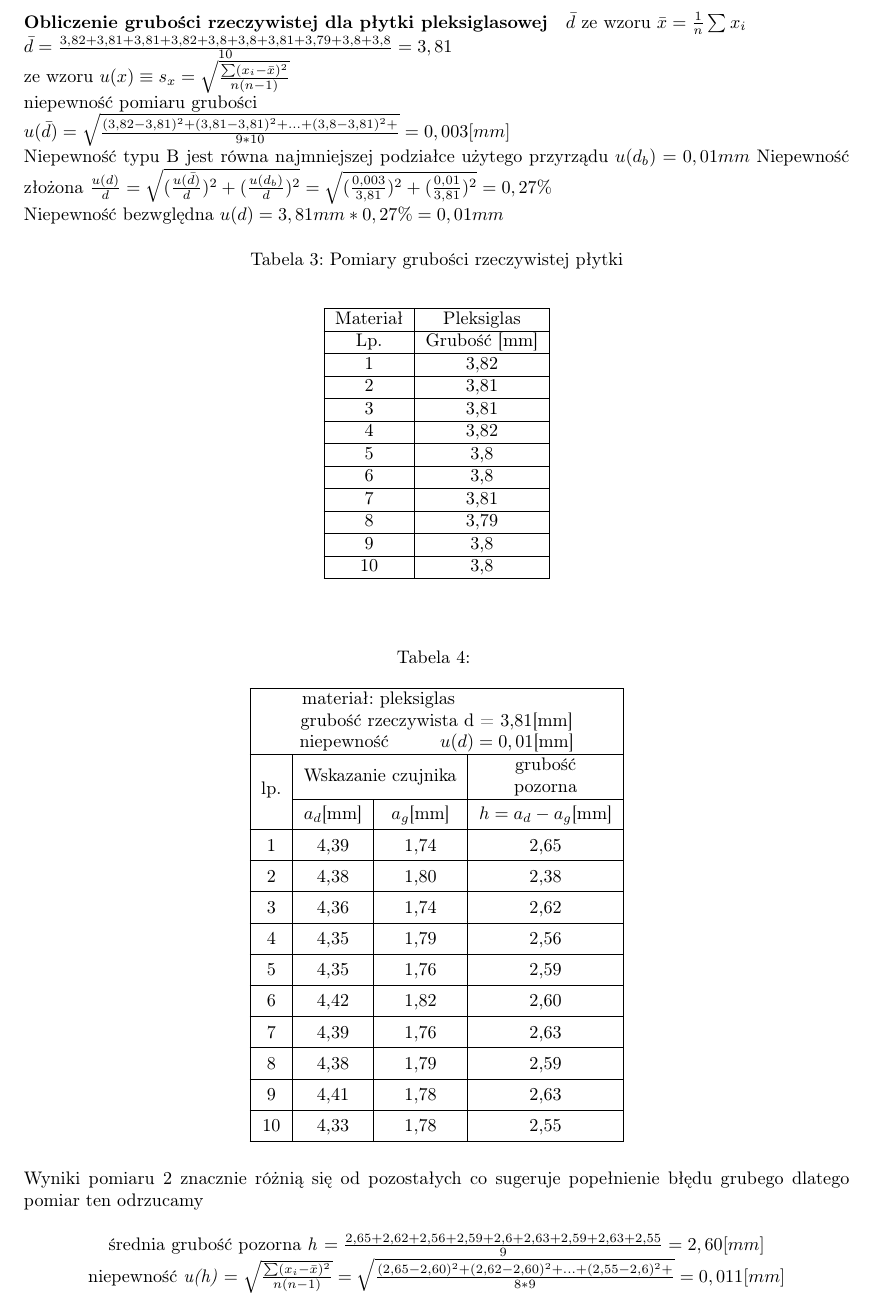
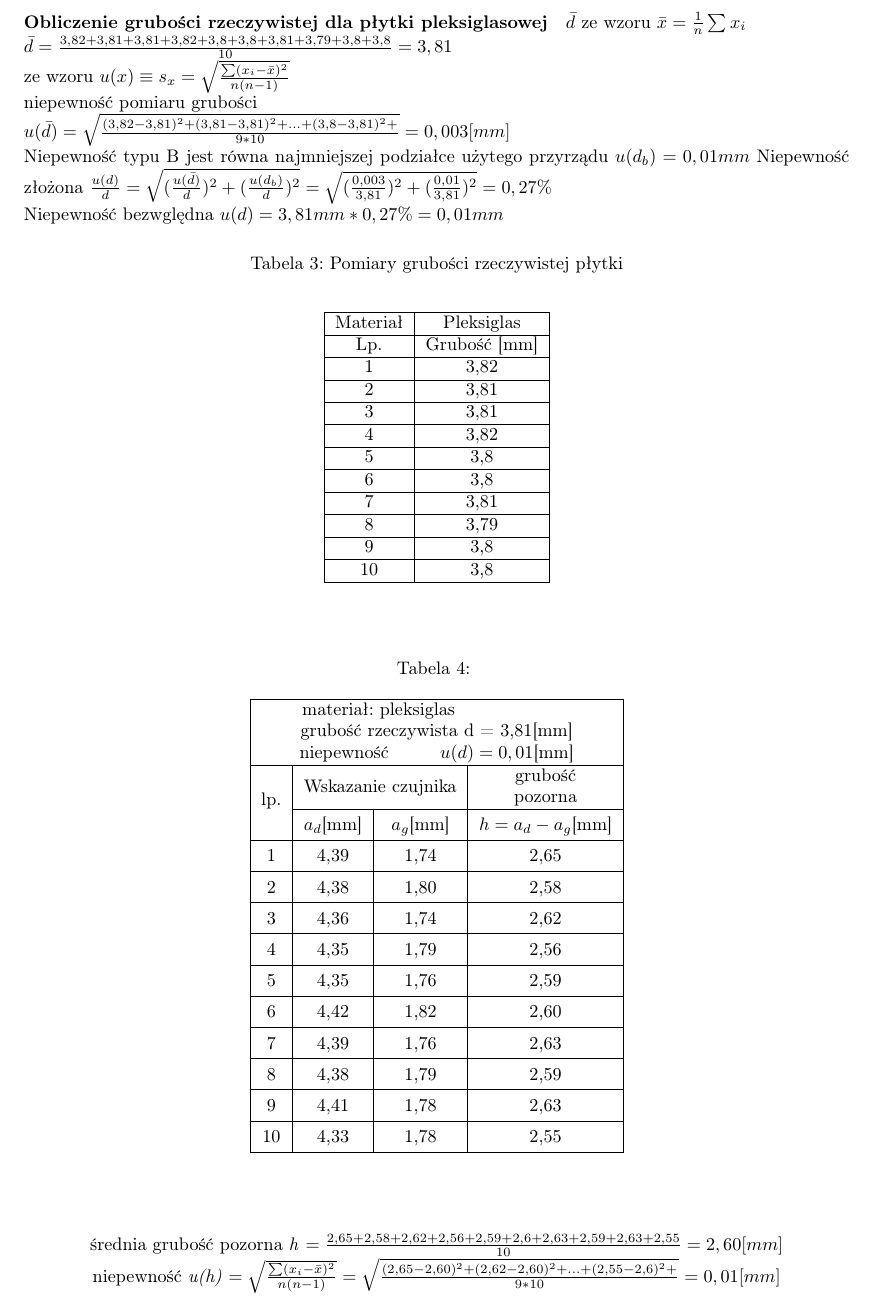
Before and after one commit to michalkilian/Fizyka_sprawozdanie, a LaTeX document (lab1_cw_51/fizyka51.tex): part of page 4 of 5, cut so that both start at the same text. Compiled offline with pdfLaTeX.

Commit message:
edit - blad gruby

```diff
--- a/lab1_cw_51/fizyka51.tex
+++ b/lab1_cw_51/fizyka51.tex
@@ -210,7 +210,7 @@
 
 				\multirow{2}{*}{} & $a_d$[mm] & $a_g$[mm] & $h = a_d - a_g$[mm] \\ \hline
 				1 & 4,39 & 1,74 & 2,65 \\ \hline
-				2 & 4,38 & 1,80 & 2,38 \\ \hline
+				2 & 4,38 & 1,80 & 2,58 \\ \hline
 				3 & 4,36 & 1,74 & 2,62\\ \hline
 				4 & 4,35 & 1,79 & 2,56\\ \hline
 				5 & 4,35 & 1,76 & 2,59\\ \hline
@@ -221,10 +221,11 @@
 				10 & 4,33 & 1,78 & 2,55\\ \hline
 		\end{tabular}
 	\end{table}
-\\Wyniki pomiaru 2 znacznie różnią się od pozostałych co sugeruje popełnienie błędu grubego dlatego pomiar ten odrzucamy
+\\
 	\begin{center}
 
 		średnia grubość pozorna \textit{h} $= \frac{2,65 +
+			2,58+
 			2,62 +
 			2,56 +
 			2,59 +
@@ -233,8 +234,8 @@
 			2,59 +
 			2,63 +
 			2,55
-		}{9} = 2,60[mm] $\\
-		niepewność \textit{u(h)} $=\sqrt{\frac{\sum(x_i - \bar{x})^2}{n(n-1)}} =  \sqrt{\frac{(2,65-2,60)^2 + (2,62 - 2,60)^2 + ... +(2,55 - 2,6)^2 +}{8*9}} = 0,011[mm] $
+		}{10} = 2,60[mm] $\\
+		niepewność \textit{u(h)} $=\sqrt{\frac{\sum(x_i - \bar{x})^2}{n(n-1)}} =  \sqrt{\frac{(2,65-2,60)^2 + (2,62 - 2,60)^2 + ... +(2,55 - 2,6)^2 +}{9*10}} = 0,01[mm] $
 	\end{center}
 
 
```
Also changed, not shown: lab1_cw_51/fizyka51.pdf, 2 other files.
